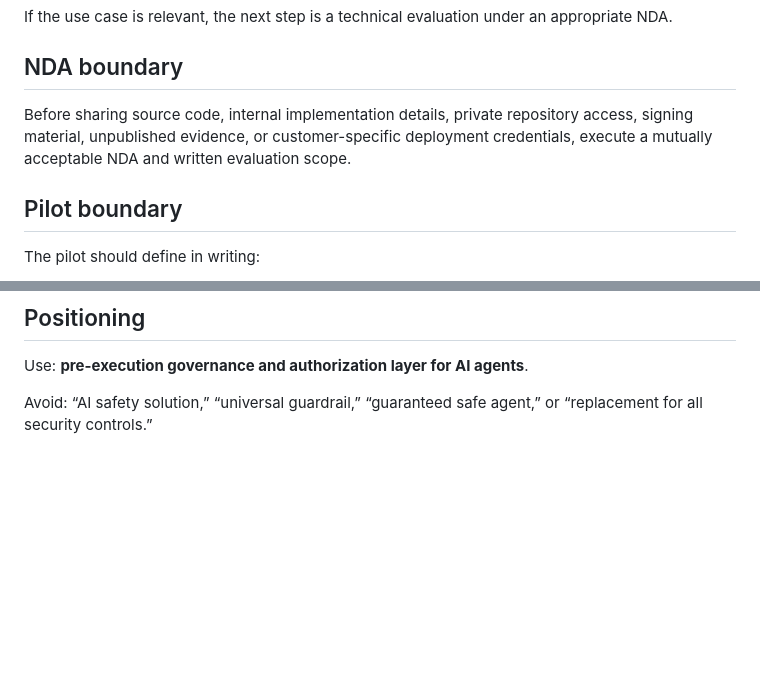
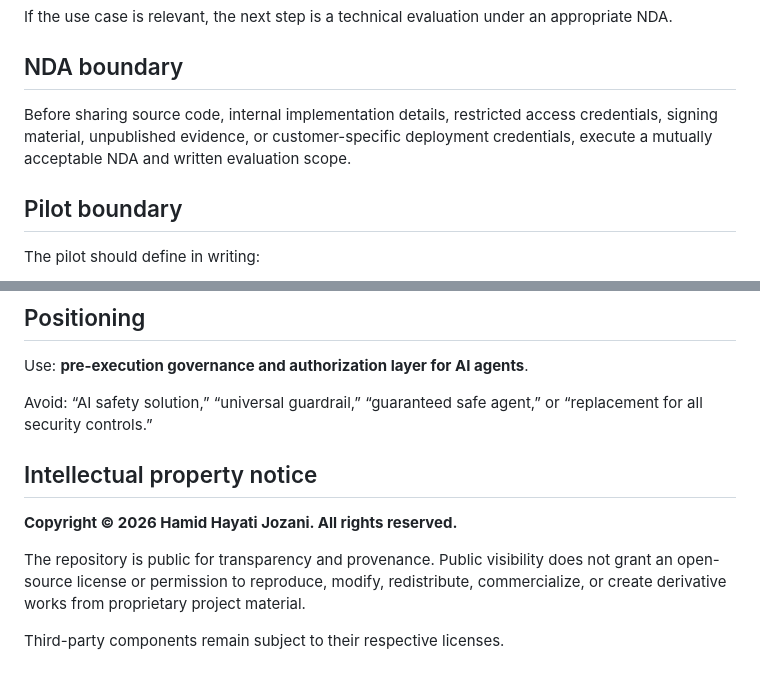
Before and after one commit to hamidhayatijozani/HamidCognition-Unified, a Markdown page: PRODUCT/SALES_OUTREACH.md, 2 parts joined by grey strips. Drawn GitHub-style; blank space fills up the shorter version.

Commit message:
Align public repository NDA and copyright language

```diff
--- a/PRODUCT/SALES_OUTREACH.md
+++ b/PRODUCT/SALES_OUTREACH.md
@@ -28,7 +28,7 @@ If the use case is relevant, the next step is a technical evaluation under an ap
 
 ## NDA boundary
 
-Before sharing source code, internal implementation details, private repository access, signing material, unpublished evidence, or customer-specific deployment credentials, execute a mutually acceptable NDA and written evaluation scope.
+Before sharing source code, internal implementation details, restricted access credentials, signing material, unpublished evidence, or customer-specific deployment credentials, execute a mutually acceptable NDA and written evaluation scope.
 
 ## Pilot boundary
 
@@ -83,3 +83,11 @@ Tier C: high-consequence enterprises deploying agents against operational system
 Use: **pre-execution governance and authorization layer for AI agents**.
 
 Avoid: “AI safety solution,” “universal guardrail,” “guaranteed safe agent,” or “replacement for all security controls.”
+
+## Intellectual property notice
+
+**Copyright © 2026 Hamid Hayati Jozani. All rights reserved.**
+
+The repository is public for transparency and provenance. Public visibility does not grant an open-source license or permission to reproduce, modify, redistribute, commercialize, or create derivative works from proprietary project material.
+
+Third-party components remain subject to their respective licenses.
```
